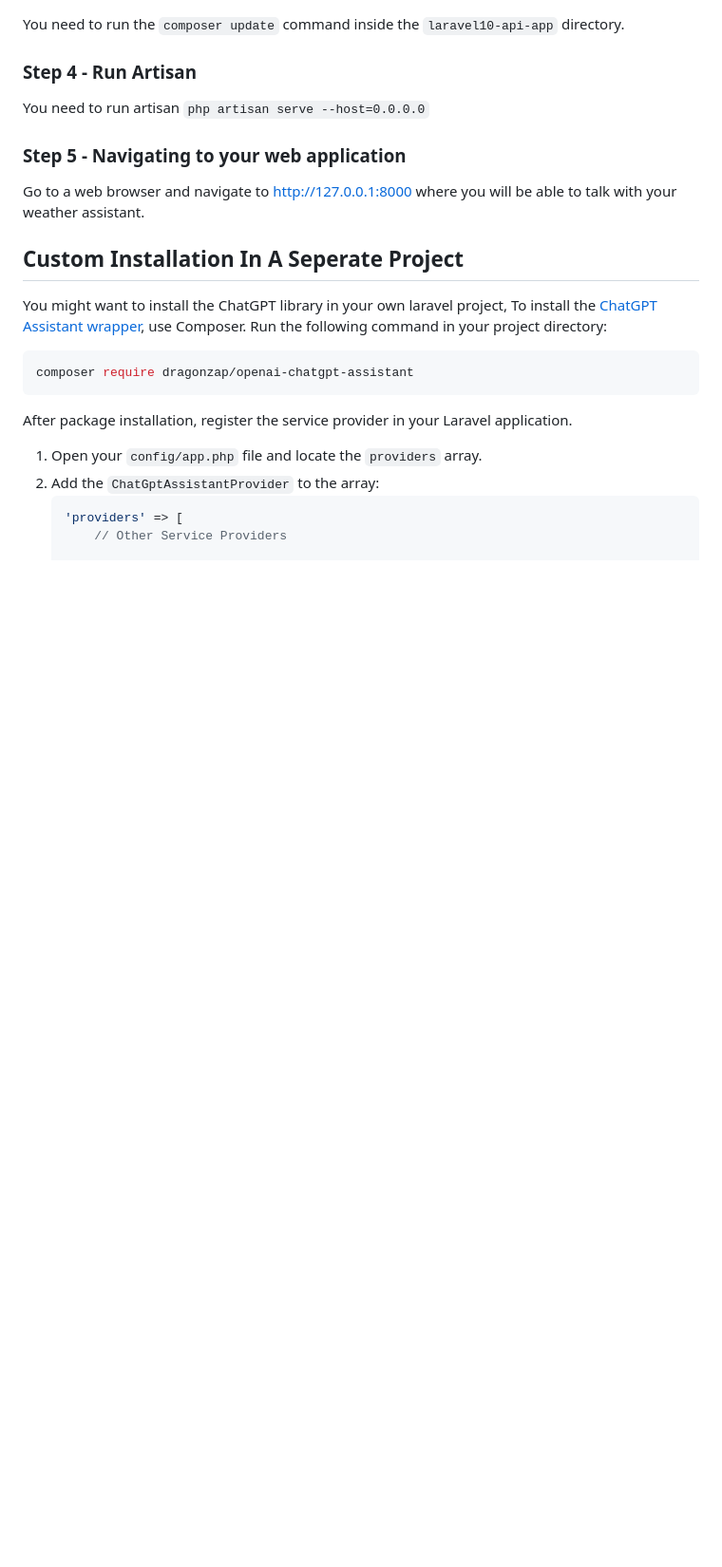
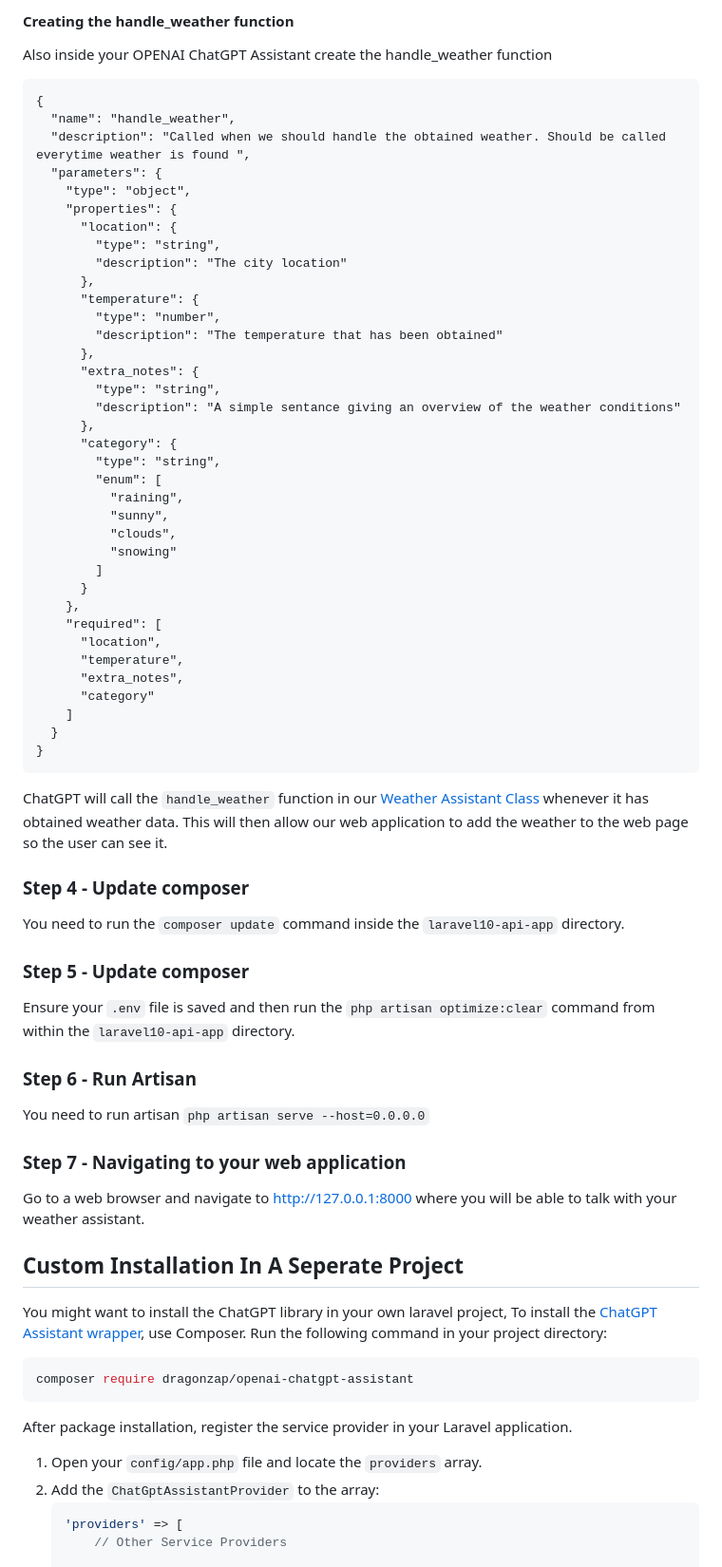
Before and after one commit to dragonzapeducation/chatgpt-assistant-examples, a Markdown page: laravel10-api-app/README.md, the part around one of its changes. Shown at 95% size. Rendered like a GitHub page; blank space fills up the shorter version.

````diff
--- a/laravel10-api-app/README.md
+++ b/laravel10-api-app/README.md
@@ -23,8 +58,55 @@ Open the [".env"](https://github.com/dragonzapeducation/chatgpt-assistant-exampl
+#### Creating the handle_weather function
+Also inside your OPENAI ChatGPT Assistant create the handle_weather function
+```
+{
+  "name": "handle_weather",
+  "description": "Called when we should handle the obtained weather. Should be called everytime weather is found ",
+  "parameters": {
+    "type": "object",
+    "properties": {
+      "location": {
+        "type": "string",
+        "description": "The city location"
+      },
+      "temperature": {
+        "type": "number",
+        "description": "The temperature that has been obtained"
+      },
+      "extra_notes": {
+        "type": "string",
+        "description": "A simple sentance giving an overview of the weather conditions"
+      },
+      "category": {
+        "type": "string",
+        "enum": [
+          "raining",
+          "sunny",
+          "clouds",
+          "snowing"
+        ]
+      }
+    },
+    "required": [
+      "location",
+      "temperature",
+      "extra_notes",
+      "category"
+    ]
+  }
+}
+```
+ChatGPT will call the `handle_weather` function in our [Weather Assistant Class](https://github.com/dragonzapeducation/chatgpt-assistant-examples/blob/main/laravel10-api-app/app/Assistants/WeatherAssistant.php) whenever it has obtained weather data. This will then allow our web application to add the weather to the web page so the user can see it.
+
+### Step 4 - Update composer
 You need to run the `composer update` command inside the `laravel10-api-app` directory.
-### Step 4 - Run Artisan
+
+
+### Step 5 - Update composer
+Ensure your `.env` file is saved and then run the `php artisan optimize:clear` command from within the `laravel10-api-app` directory.
+### Step 6 - Run Artisan
 You need to run artisan `php artisan serve --host=0.0.0.0`
 
-### Step 5 - Navigating to your web application
+### Step 7 - Navigating to your web application
 Go to a web browser and navigate to http://127.0.0.1:8000 where you will be able to talk with your weather assistant.
 
 ## Custom Installation In A Seperate Project
````
Also changed, not shown: other parts of laravel10-api-app/README.md (+36 -1 lines).
